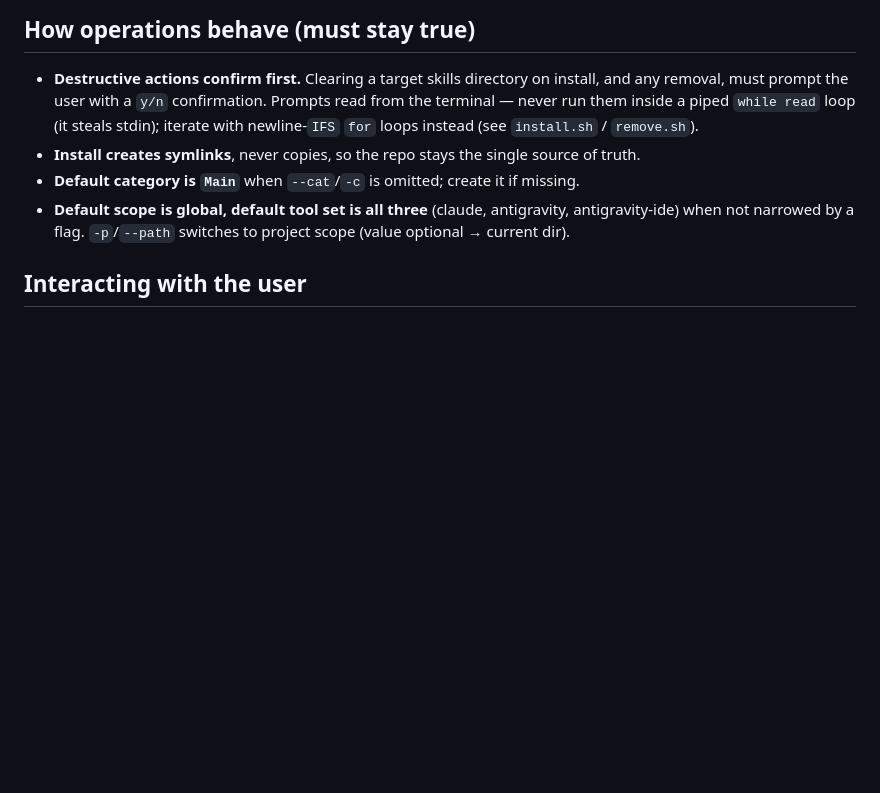
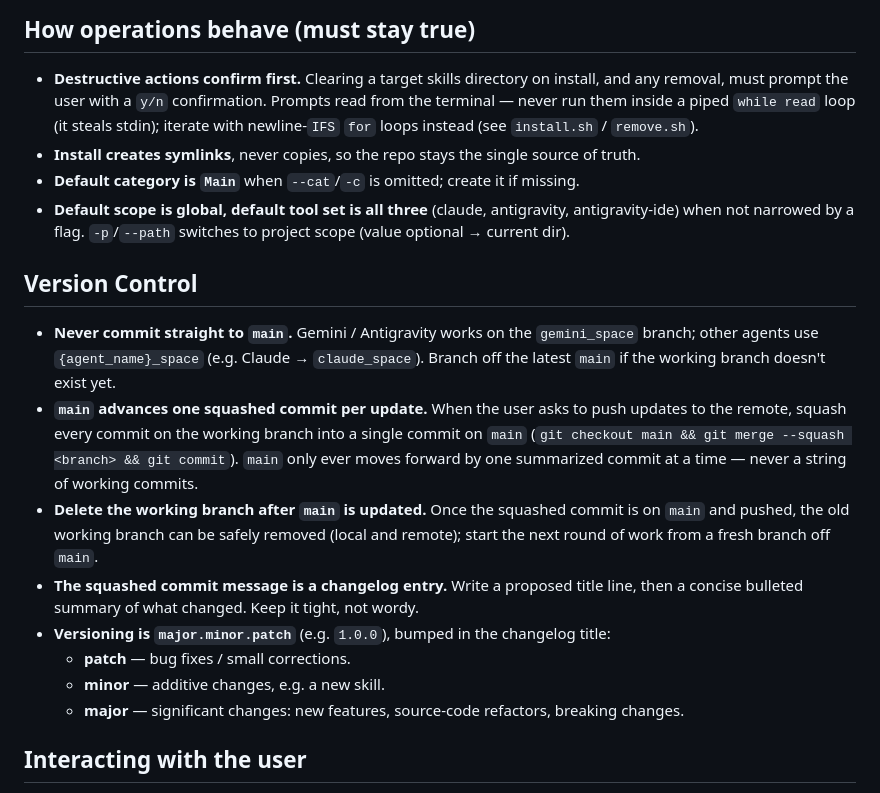
Before and after one commit to simonwu53/agent-skills, a Markdown page: GEMINI.md, the part around the change. Rendered like a GitHub page; blank space fills up the shorter version.

```diff
--- a/GEMINI.md
+++ b/GEMINI.md
@@ -79,6 +79,25 @@ When your changes create orphans:
   antigravity-ide) when not narrowed by a flag. `-p`/`--path` switches to project scope
   (value optional → current dir).
 
+## Version Control
+
+- **Never commit straight to `main`.** Gemini / Antigravity works on the `gemini_space`
+  branch; other agents use `{agent_name}_space` (e.g. Claude → `claude_space`). Branch off
+  the latest `main` if the working branch doesn't exist yet.
+- **`main` advances one squashed commit per update.** When the user asks to push updates
+  to the remote, squash every commit on the working branch into a single commit on `main`
+  (`git checkout main && git merge --squash <branch> && git commit`). `main` only ever
+  moves forward by one summarized commit at a time — never a string of working commits.
+- **Delete the working branch after `main` is updated.** Once the squashed commit is on
+  `main` and pushed, the old working branch can be safely removed (local and remote);
+  start the next round of work from a fresh branch off `main`.
+- **The squashed commit message is a changelog entry.** Write a proposed title line, then
+  a concise bulleted summary of what changed. Keep it tight, not wordy.
+- **Versioning is `major.minor.patch`** (e.g. `1.0.0`), bumped in the changelog title:
+  - **patch** — bug fixes / small corrections.
+  - **minor** — additive changes, e.g. a new skill.
+  - **major** — significant changes: new features, source-code refactors, breaking changes.
+
 ## Interacting with the user
 
 - When a request maps onto an existing operation, prefer running `main.sh` over ad-hoc
```
Also changed, not shown: CLAUDE.md (+19 -0 lines).
